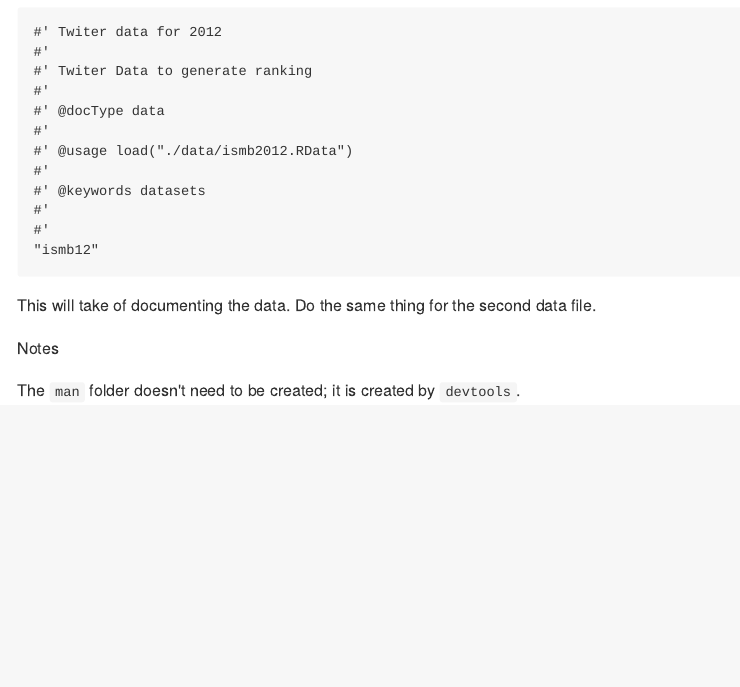
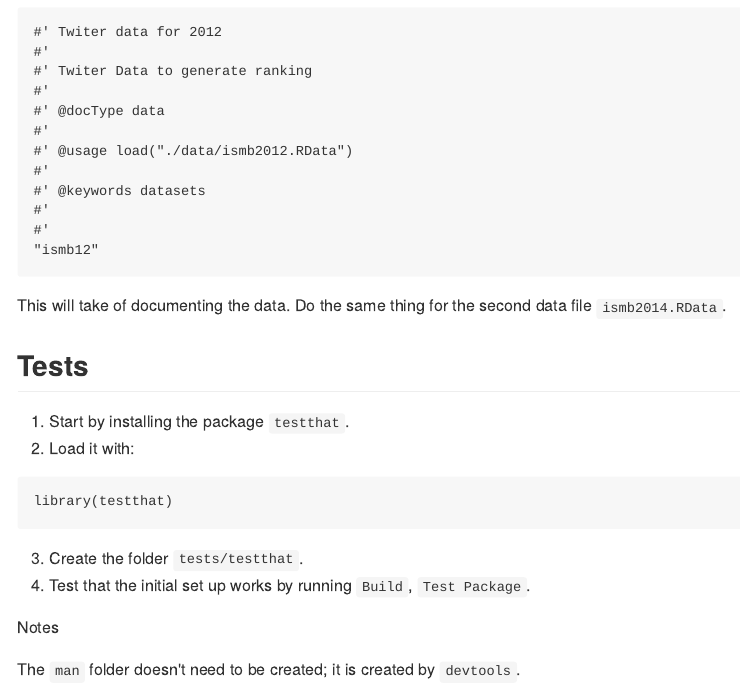
Before and after one commit to AlfonsoRReyes/CreatingPackages, an R Markdown document (README.Rmd): the page in a window 1100 px wide, from 3270 px down. The pictures show the output file README.md that the author committed with the source, drawn offline in the style of GitHub.

Commit message:
add test notes

````diff
--- a/README.Rmd
+++ b/README.Rmd
@@ -188,6 +188,15 @@ The first script we call it `ismb2012-data.R` and enter this code:
 This will take of documenting the data. Do the same thing for the second data file `ismb2014.RData`.
 
 
+## Tests
+1. Start by installing the package `testthat`.
+2. Load it with:
+```
+library(testthat)
+```
+3. Create the folder `tests/testthat`.
+4. Test that the initial set up works by running `Build`, `Test Package`.
+
 
 
 
````
Also changed, not shown: README.md.
